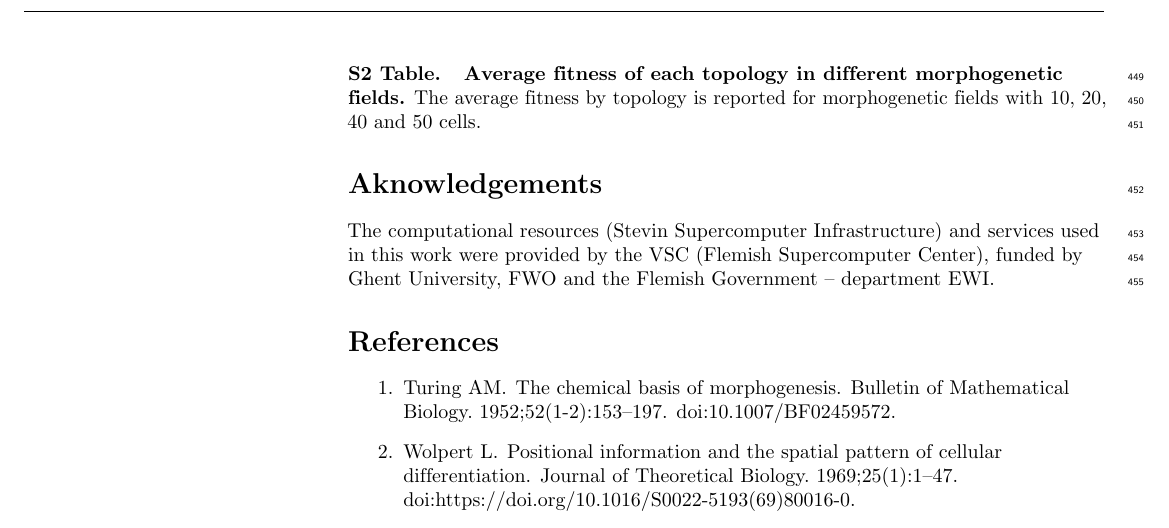
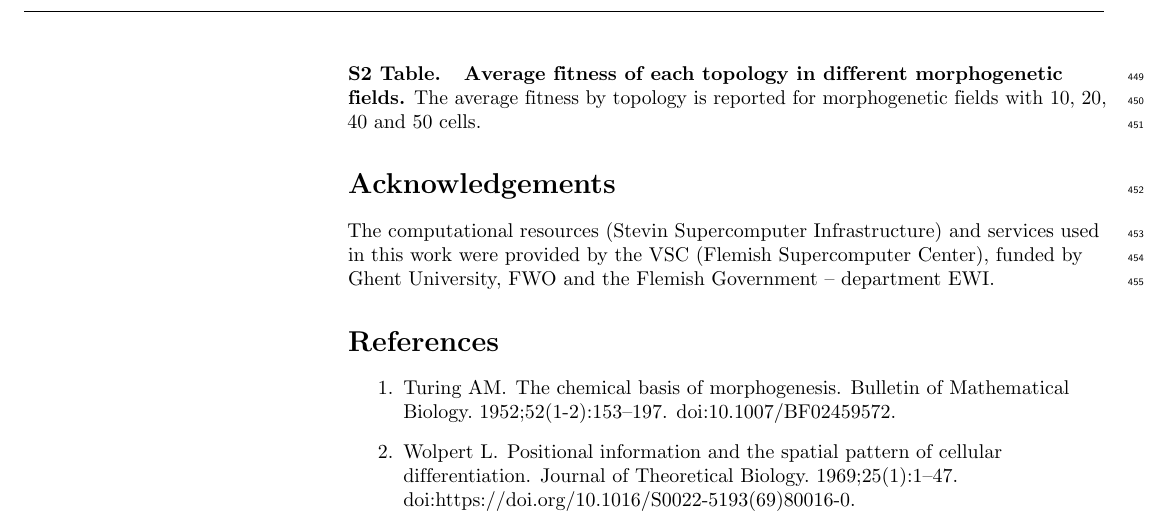
Before and after one commit to Nesper94/gene-regulatory-networks, a LaTeX document (docs/manuscript/manuscript.tex): part of page 13 of 23, cut so that both start at the same text. Compiled offline with pdfLaTeX.

Commit message:
Fix typo in Acknowledgements

```diff
--- a/docs/manuscript/manuscript.tex
+++ b/docs/manuscript/manuscript.tex
@@ -1157,7 +1157,7 @@ subgraph.
 The average fitness by topology is reported for morphogenetic fields with 10, 20,
 40 and 50 cells.
 
-\section*{Aknowledgements}
+\section*{Acknowledgements}
 The computational resources (Stevin Supercomputer Infrastructure) and
   services used in this work were provided by the VSC (Flemish Supercomputer
   Center), funded by Ghent University, FWO and the Flemish Government –
```
